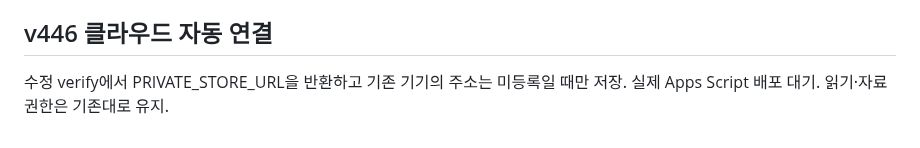
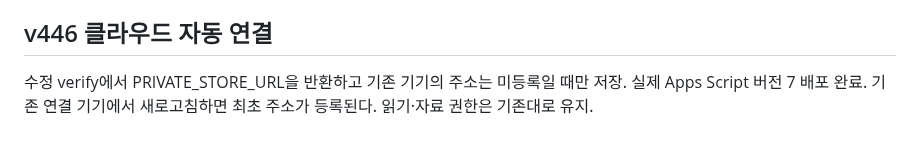
Before and after one commit to SandleAPT/minutes, a Markdown page: docs/PLAN.md, the part around the change. GitHub-like rendering.

```diff
--- a/docs/PLAN.md
+++ b/docs/PLAN.md
@@ -83,4 +83,4 @@
 
 ## v446 클라우드 자동 연결
 
-수정 verify에서 PRIVATE_STORE_URL을 반환하고 기존 기기의 주소는 미등록일 때만 저장. 실제 Apps Script 배포 대기. 읽기·자료 권한은 기존대로 유지.
+수정 verify에서 PRIVATE_STORE_URL을 반환하고 기존 기기의 주소는 미등록일 때만 저장. 실제 Apps Script 버전 7 배포 완료. 기존 연결 기기에서 새로고침하면 최초 주소가 등록된다. 읽기·자료 권한은 기존대로 유지.
```
Also changed, not shown: CHANGELOG.md (+1 -1 lines).
